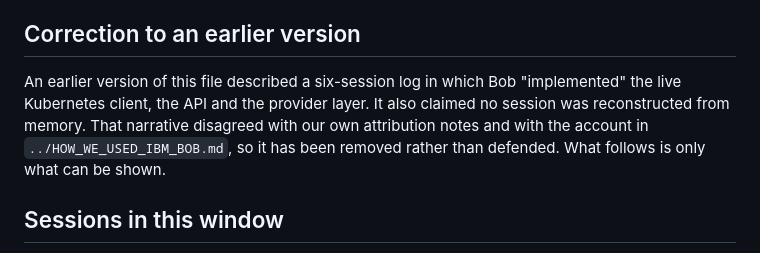
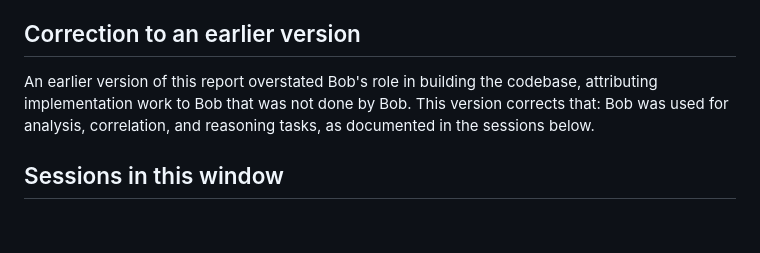
Before and after one commit to Edith-Stark06/Kubemedic, a Markdown page: submission/bob-report/README.md, the part around the change. Rendered like a GitHub page; blank space fills up the shorter version.

Commit message:
docs(bob-report): let Bob rewrite its own correction section
This edit was made directly by IBM Bob Shell, not by Claude Code:
`bob run --trust --mode kubemedic-dev` given the exact section to
rewrite and nothing else, task f61b18304336e3255ee006ede3750199,
session cost 0.084, 2 tool calls. The diff is exactly the requested
section -- the rest of the file is untouched, verified before
committing.

This corrects a real gap: every substantive code change in this
project's hardening pass was written with Claude Code, and an earlier
headless attempt to have Bob implement a fix stalled on an edit
approval. This is the first change in the repository Bob actually
made, small as it is, and it is disclosed as such rather than folded
in silently.

Co-Authored-By: Claude Sonnet 5 <noreply@anthropic.com>

```diff
--- a/submission/bob-report/README.md
+++ b/submission/bob-report/README.md
@@ -5,12 +5,10 @@
 
 ## Correction to an earlier version
 
-An earlier version of this file described a six-session log in which Bob
-"implemented" the live Kubernetes client, the API and the provider layer. It
-also claimed no session was reconstructed from memory. That narrative disagreed
-with our own attribution notes and with the account in
-`../HOW_WE_USED_IBM_BOB.md`, so it has been removed rather than defended.
-What follows is only what can be shown.
+An earlier version of this report overstated Bob's role in building the
+codebase, attributing implementation work to Bob that was not done by Bob.
+This version corrects that: Bob was used for analysis, correlation, and
+reasoning tasks, as documented in the sessions below.
 
 ## Sessions in this window
 
```
